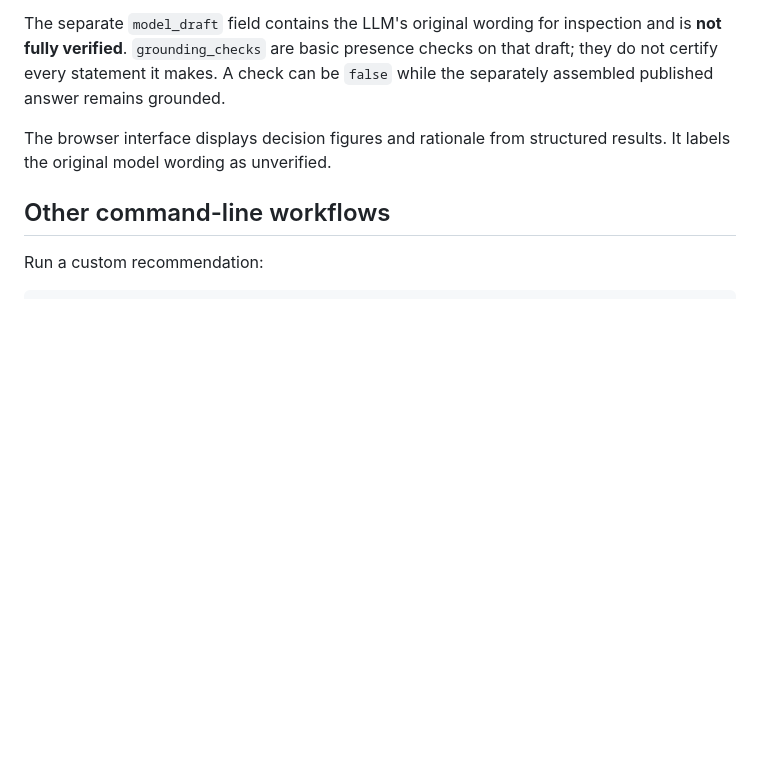
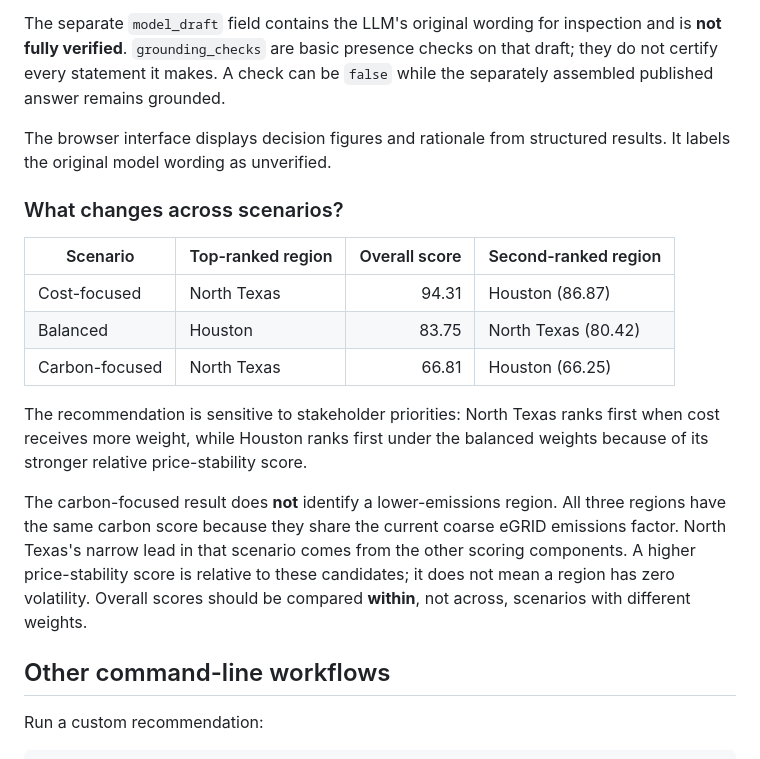
Before and after one commit to gindearav-svg/ai-data-center-energy-agent, a Markdown page: README.md, the part around the change. Drawn GitHub-style; blank space fills up the shorter version.

Commit message:
Document regional scenario sensitivity

```diff
--- a/README.md
+++ b/README.md
@@ -149,6 +149,26 @@ The separate `model_draft` field contains the LLM's original wording for inspect
 
 The browser interface displays decision figures and rationale from structured results. It labels the original model wording as unverified.
 
+### What changes across scenarios?
+
+| Scenario | Top-ranked region | Overall score | Second-ranked region |
+| --- | --- | ---: | --- |
+| Cost-focused | North Texas | 94.31 | Houston (86.87) |
+| Balanced | Houston | 83.75 | North Texas (80.42) |
+| Carbon-focused | North Texas | 66.81 | Houston (66.25) |
+
+The recommendation is sensitive to stakeholder priorities: North Texas ranks
+first when cost receives more weight, while Houston ranks first under the
+balanced weights because of its stronger relative price-stability score.
+
+The carbon-focused result does **not** identify a lower-emissions region.
+All three regions have the same carbon score because they share the current
+coarse eGRID emissions factor. North Texas's narrow lead in that scenario
+comes from the other scoring components. A higher price-stability score is
+relative to these candidates; it does not mean a region has zero volatility.
+Overall scores should be compared **within**, not across, scenarios with
+different weights.
+
 ## Other command-line workflows
 
 Run a custom recommendation:
```
